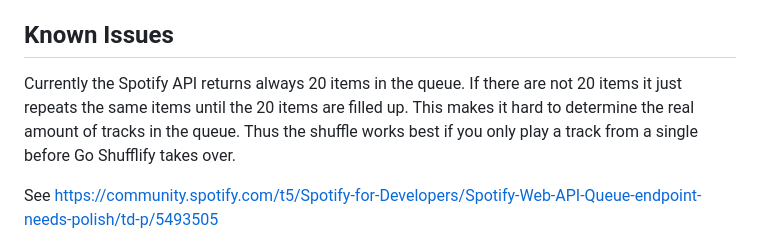
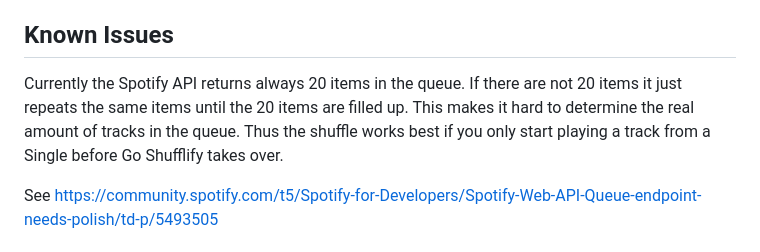
Before and after one commit to syeo66/go-shufflify, a Markdown page: README.md, the part around the change. Rendered like a GitHub page.

```diff
--- a/README.md
+++ b/README.md
@@ -77,7 +77,7 @@ To disallow new user signups, set `DiSALLOW_NEW_USERS` to `true` in the `.env` f
 
 ## Known Issues
 
-Currently the Spotify API returns always 20 items in the queue. If there are not 20 items it just repeats the same items until the 20 items are filled up. This makes it hard to determine the real amount of tracks in the queue. Thus the shuffle works best if you only play a track from a single before Go Shufflify takes over.
+Currently the Spotify API returns always 20 items in the queue. If there are not 20 items it just repeats the same items until the 20 items are filled up. This makes it hard to determine the real amount of tracks in the queue. Thus the shuffle works best if you only start playing a track from a Single before Go Shufflify takes over.
 
 See https://community.spotify.com/t5/Spotify-for-Developers/Spotify-Web-API-Queue-endpoint-needs-polish/td-p/5493505
 
```
